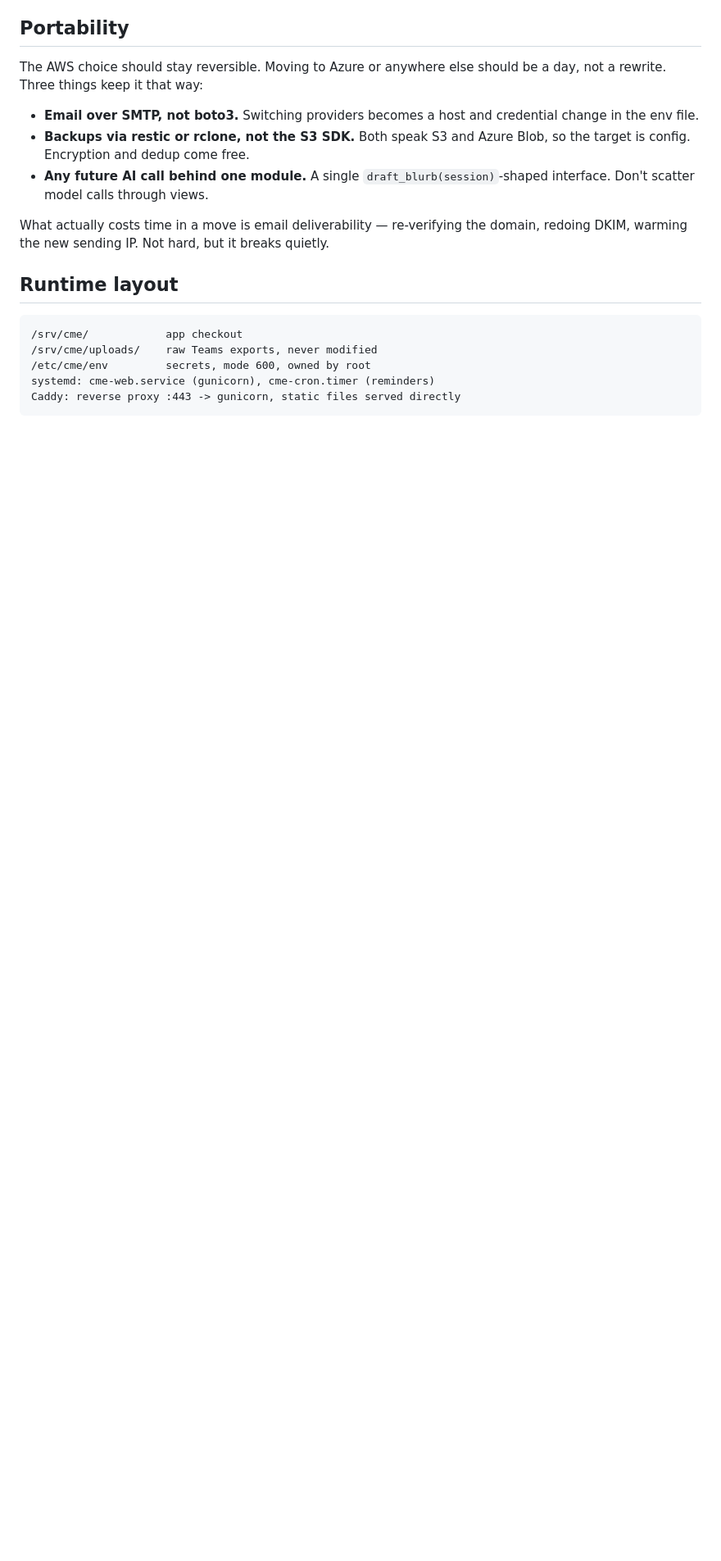
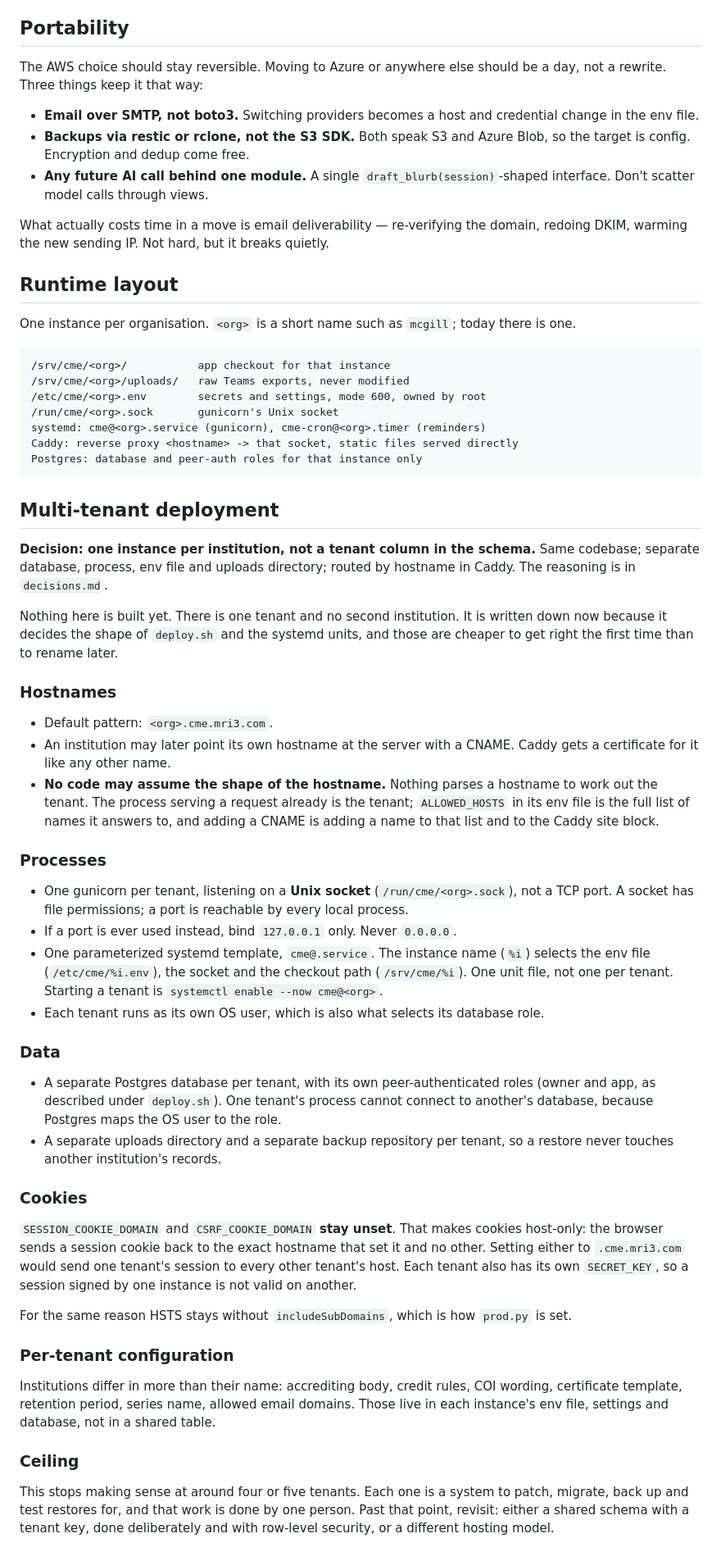
Before and after one commit to AntonyRobert/cme-app, a Markdown page: docs/deployment.md, the part around one of its changes. Shown at 82% size. GitHub-like rendering; blank space fills up the shorter version.

Commit message:
Document multi-tenant deployment: one instance per institution
Records the decision and its reasoning in decisions.md: a separate
database, process, env file and hostname per institution rather than a
tenant column, because one missed tenant filter would leak
accreditation records and because institutions differ in configuration,
not only in name.

deployment.md gains a Multi-tenant section (hostnames with no assumed
shape, one gunicorn per tenant on a Unix socket, a cme@.service
template, per-tenant database and peer-auth roles, host-only cookies,
and a ceiling of four or five tenants). The deploy.sh sketch takes the
org as an argument and the runtime layout is per instance.

Also records the staff-roles decision. Nothing is built for
multi-tenancy.

Co-Authored-By: Claude Fable 5.1 <noreply@anthropic.com>

````diff
--- a/docs/deployment.md
+++ b/docs/deployment.md
@@ -117,10 +122,75 @@ redoing DKIM, warming the new sending IP. Not hard, but it breaks quietly.
 
 ## Runtime layout
 
+One instance per organisation. `<org>` is a short name such as `mcgill`; today there is one.
+
 ```
-/srv/cme/            app checkout
-/srv/cme/uploads/    raw Teams exports, never modified
-/etc/cme/env         secrets, mode 600, owned by root
-systemd: cme-web.service (gunicorn), cme-cron.timer (reminders)
-Caddy: reverse proxy :443 -> gunicorn, static files served directly
+/srv/cme/<org>/           app checkout for that instance
+/srv/cme/<org>/uploads/   raw Teams exports, never modified
+/etc/cme/<org>.env        secrets and settings, mode 600, owned by root
+/run/cme/<org>.sock       gunicorn's Unix socket
+systemd: cme@<org>.service (gunicorn), cme-cron@<org>.timer (reminders)
+Caddy: reverse proxy <hostname> -> that socket, static files served directly
+Postgres: database and peer-auth roles for that instance only
 ```
+
+## Multi-tenant deployment
+
+**Decision: one instance per institution, not a tenant column in the schema.** Same
+codebase; separate database, process, env file and uploads directory; routed by hostname in
+Caddy. The reasoning is in `decisions.md`.
+
+Nothing here is built yet. There is one tenant and no second institution. It is written
+down now because it decides the shape of `deploy.sh` and the systemd units, and those are
+cheaper to get right the first time than to rename later.
+
+### Hostnames
+
+- Default pattern: `<org>.cme.mri3.com`.
+- An institution may later point its own hostname at the server with a CNAME. Caddy gets a
+  certificate for it like any other name.
+- **No code may assume the shape of the hostname.** Nothing parses a hostname to work out
+  the tenant. The process serving a request already is the tenant; `ALLOWED_HOSTS` in its
+  env file is the full list of names it answers to, and adding a CNAME is adding a name to
+  that list and to the Caddy site block.
+
+### Processes
+
+- One gunicorn per tenant, listening on a **Unix socket** (`/run/cme/<org>.sock`), not a
+  TCP port. A socket has file permissions; a port is reachable by every local process.
+- If a port is ever used instead, bind `127.0.0.1` only. Never `0.0.0.0`.
+- One parameterized systemd template, `cme@.service`. The instance name (`%i`) selects the
+  env file (`/etc/cme/%i.env`), the socket and the checkout path (`/srv/cme/%i`). One unit
+  file, not one per tenant. Starting a tenant is `systemctl enable --now cme@<org>`.
+- Each tenant runs as its own OS user, which is also what selects its database role.
+
+### Data
+
+- A separate Postgres database per tenant, with its own peer-authenticated roles (owner and
+  app, as described under `deploy.sh`). One tenant's process cannot connect to another's
+  database, because Postgres maps the OS user to the role.
+- A separate uploads directory and a separate backup repository per tenant, so a restore
+  never touches another institution's records.
+
+### Cookies
+
+`SESSION_COOKIE_DOMAIN` and `CSRF_COOKIE_DOMAIN` **stay unset**. That makes cookies
+host-only: the browser sends a session cookie back to the exact hostname that set it and no
+other. Setting either to `.cme.mri3.com` would send one tenant's session to every other
+tenant's host. Each tenant also has its own `SECRET_KEY`, so a session signed by one
+instance is not valid on another.
+
+For the same reason HSTS stays without `includeSubDomains`, which is how `prod.py` is set.
+
+### Per-tenant configuration
+
+Institutions differ in more than their name: accrediting body, credit rules, COI wording,
+certificate template, retention period, series name, allowed email domains. Those live in
+each instance's env file, settings and database, not in a shared table.
+
+### Ceiling
+
+This stops making sense at around four or five tenants. Each one is a system to patch,
+migrate, back up and test restores for, and that work is done by one person. Past that
+point, revisit: either a shared schema with a tenant key, done deliberately and with
+row-level security, or a different hosting model.
````
Also changed, not shown: other parts of docs/deployment.md (+10 -5 lines), docs/decisions.md (+17 -0 lines), docs/security-baseline.md (+1 -1 lines).
